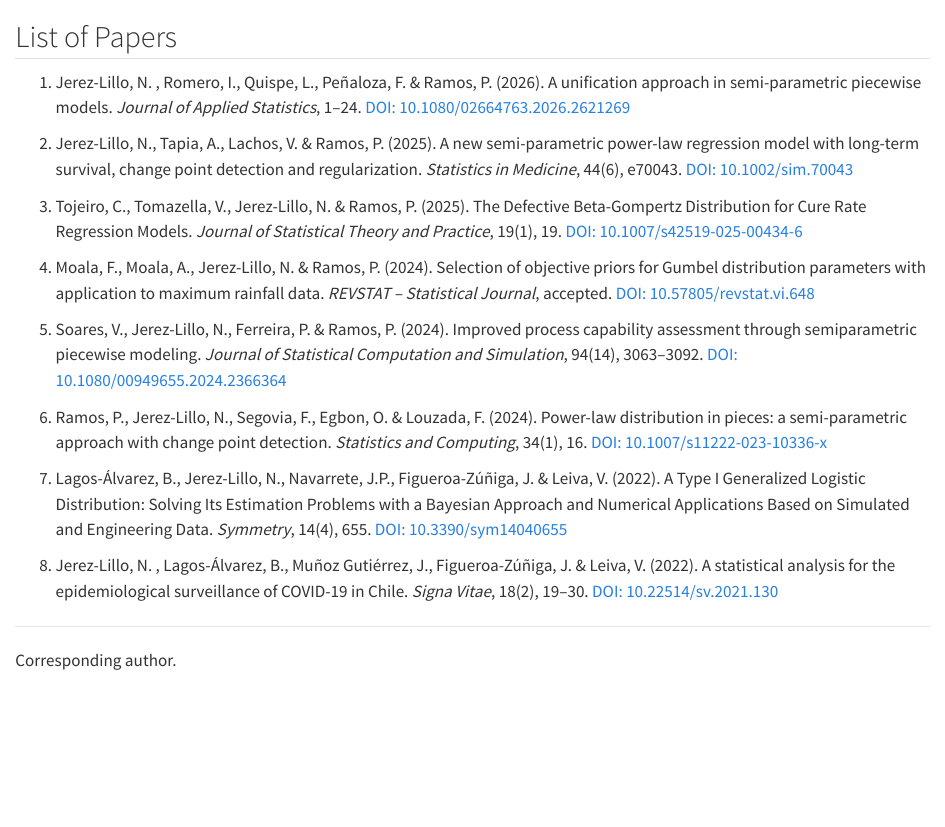
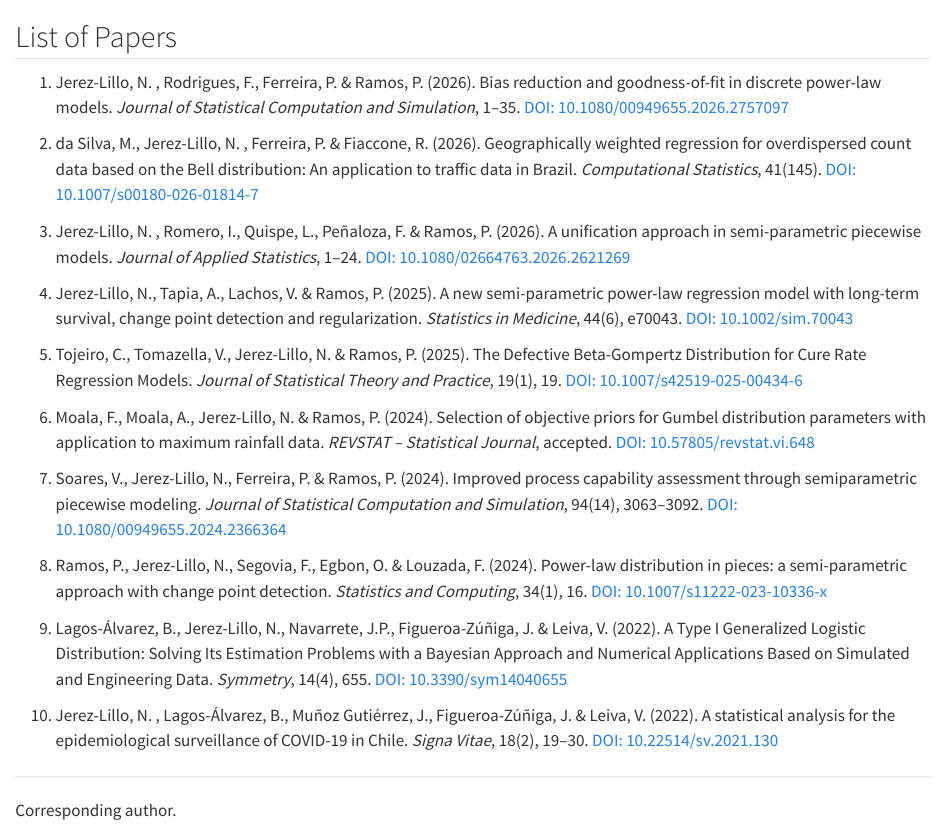
Before and after one commit to njerezlillo/njerezlillo.github.io, a Quarto document (research.qmd): the page in a window 1100 px wide, from its top. Rendered offline with R 4.5, knitr and Pandoc in place of Quarto, with nearby package versions.

Commit message:
update 24 nov

```diff
--- a/research.qmd
+++ b/research.qmd
@@ -1,20 +1,24 @@
 ## List of Papers {.unlisted .unnumbered}
 
-1.  Jerez-Lillo, N. [<i class="bi bi-envelope"></i>]{.footnote-note}, Romero, I., Quispe, L., Peñaloza, F. & Ramos, P. (2026). A unification approach in semi-parametric piecewise models. *Journal of Applied Statistics*, 1–24. [DOI: 10.1080/02664763.2026.2621269](https://doi.org/10.1080/02664763.2026.2621269)
+1.  Jerez-Lillo, N. [<i class="bi bi-envelope"></i>]{.footnote-note}, Rodrigues, F., Ferreira, P. & Ramos, P. (2026). Bias reduction and goodness-of-fit in discrete power-law models. *Journal of Statistical Computation and Simulation*, 1–35. [DOI: 10.1080/00949655.2026.2757097](https://doi.org/10.1080/00949655.2026.2757097)
 
-2.  Jerez-Lillo, N., Tapia, A., Lachos, V. & Ramos, P. (2025). A new semi-parametric power-law regression model with long-term survival, change point detection and regularization. *Statistics in Medicine*, 44(6), e70043. [DOI: 10.1002/sim.70043](https://doi.org/10.1002/sim.70043)
+2.  da Silva, M., Jerez-Lillo, N. [<i class="bi bi-envelope"></i>]{.footnote-note}, Ferreira, P. & Fiaccone, R. (2026). Geographically weighted regression for overdispersed count data based on the Bell distribution: An application to traffic data in Brazil. *Computational Statistics*, 41(145). [DOI: 10.1007/s00180-026-01814-7](https://doi.org/10.1007/s00180-026-01814-7)
 
-3.  Tojeiro, C., Tomazella, V., Jerez-Lillo, N. [<i class="bi bi-envelope"></i>]{.footnote-note} & Ramos, P. (2025). The Defective Beta-Gompertz Distribution for Cure Rate Regression Models. *Journal of Statistical Theory and Practice*, 19(1), 19. [DOI: 10.1007/s42519-025-00434-6](https://doi.org/10.1007/s42519-025-00434-6)
+3.  Jerez-Lillo, N. [<i class="bi bi-envelope"></i>]{.footnote-note}, Romero, I., Quispe, L., Peñaloza, F. & Ramos, P. (2026). A unification approach in semi-parametric piecewise models. *Journal of Applied Statistics*, 1–24. [DOI: 10.1080/02664763.2026.2621269](https://doi.org/10.1080/02664763.2026.2621269)
 
-4.  Moala, F., Moala, A., Jerez-Lillo, N. [<i class="bi bi-envelope"></i>]{.footnote-note} & Ramos, P. (2024). Selection of objective priors for Gumbel distribution parameters with application to maximum rainfall data. *REVSTAT – Statistical Journal*, accepted. [DOI: 10.57805/revstat.vi.648](https://doi.org/10.57805/revstat.vi.648)
+4.  Jerez-Lillo, N., Tapia, A., Lachos, V. & Ramos, P. (2025). A new semi-parametric power-law regression model with long-term survival, change point detection and regularization. *Statistics in Medicine*, 44(6), e70043. [DOI: 10.1002/sim.70043](https://doi.org/10.1002/sim.70043)
 
-5.  Soares, V., Jerez-Lillo, N., Ferreira, P. & Ramos, P. (2024). Improved process capability assessment through semiparametric piecewise modeling. *Journal of Statistical Computation and Simulation*, 94(14), 3063–3092. [DOI: 10.1080/00949655.2024.2366364](https://doi.org/10.1080/00949655.2024.2366364)
+5.  Tojeiro, C., Tomazella, V., Jerez-Lillo, N. [<i class="bi bi-envelope"></i>]{.footnote-note} & Ramos, P. (2025). The Defective Beta-Gompertz Distribution for Cure Rate Regression Models. *Journal of Statistical Theory and Practice*, 19(1), 19. [DOI: 10.1007/s42519-025-00434-6](https://doi.org/10.1007/s42519-025-00434-6)
 
-6.  Ramos, P., Jerez-Lillo, N., Segovia, F., Egbon, O. & Louzada, F. (2024). Power-law distribution in pieces: a semi-parametric approach with change point detection. *Statistics and Computing*, 34(1), 16. [DOI: 10.1007/s11222-023-10336-x](https://doi.org/10.1007/s11222-023-10336-x)
+6.  Moala, F., Moala, A., Jerez-Lillo, N. [<i class="bi bi-envelope"></i>]{.footnote-note} & Ramos, P. (2024). Selection of objective priors for Gumbel distribution parameters with application to maximum rainfall data. *REVSTAT – Statistical Journal*, accepted. [DOI: 10.57805/revstat.vi.648](https://doi.org/10.57805/revstat.vi.648)
 
-7.  Lagos-Álvarez, B., Jerez-Lillo, N., Navarrete, J.P., Figueroa-Zúñiga, J. & Leiva, V. (2022). A Type I Generalized Logistic Distribution: Solving Its Estimation Problems with a Bayesian Approach and Numerical Applications Based on Simulated and Engineering Data. *Symmetry*, 14(4), 655. [DOI: 10.3390/sym14040655](https://doi.org/10.3390/sym14040655)
+7.  Soares, V., Jerez-Lillo, N., Ferreira, P. & Ramos, P. (2024). Improved process capability assessment through semiparametric piecewise modeling. *Journal of Statistical Computation and Simulation*, 94(14), 3063–3092. [DOI: 10.1080/00949655.2024.2366364](https://doi.org/10.1080/00949655.2024.2366364)
 
-8.  Jerez-Lillo, N. [<i class="bi bi-envelope"></i>]{.footnote-note}, Lagos-Álvarez, B., Muñoz Gutiérrez, J., Figueroa-Zúñiga, J. & Leiva, V. (2022). A statistical analysis for the epidemiological surveillance of COVID-19 in Chile. *Signa Vitae*, 18(2), 19–30. [DOI: 10.22514/sv.2021.130](https://doi.org/10.22514/sv.2021.130)
+8.  Ramos, P., Jerez-Lillo, N., Segovia, F., Egbon, O. & Louzada, F. (2024). Power-law distribution in pieces: a semi-parametric approach with change point detection. *Statistics and Computing*, 34(1), 16. [DOI: 10.1007/s11222-023-10336-x](https://doi.org/10.1007/s11222-023-10336-x)
+
+9.  Lagos-Álvarez, B., Jerez-Lillo, N., Navarrete, J.P., Figueroa-Zúñiga, J. & Leiva, V. (2022). A Type I Generalized Logistic Distribution: Solving Its Estimation Problems with a Bayesian Approach and Numerical Applications Based on Simulated and Engineering Data. *Symmetry*, 14(4), 655. [DOI: 10.3390/sym14040655](https://doi.org/10.3390/sym14040655)
+
+10.  Jerez-Lillo, N. [<i class="bi bi-envelope"></i>]{.footnote-note}, Lagos-Álvarez, B., Muñoz Gutiérrez, J., Figueroa-Zúñiga, J. & Leiva, V. (2022). A statistical analysis for the epidemiological surveillance of COVID-19 in Chile. *Signa Vitae*, 18(2), 19–30. [DOI: 10.22514/sv.2021.130](https://doi.org/10.22514/sv.2021.130)
 
 ------------------------------------------------------------------------
 
```
Also changed, not shown: cv.qmd (+3 -3 lines), index.qmd (+1 -1 lines).
